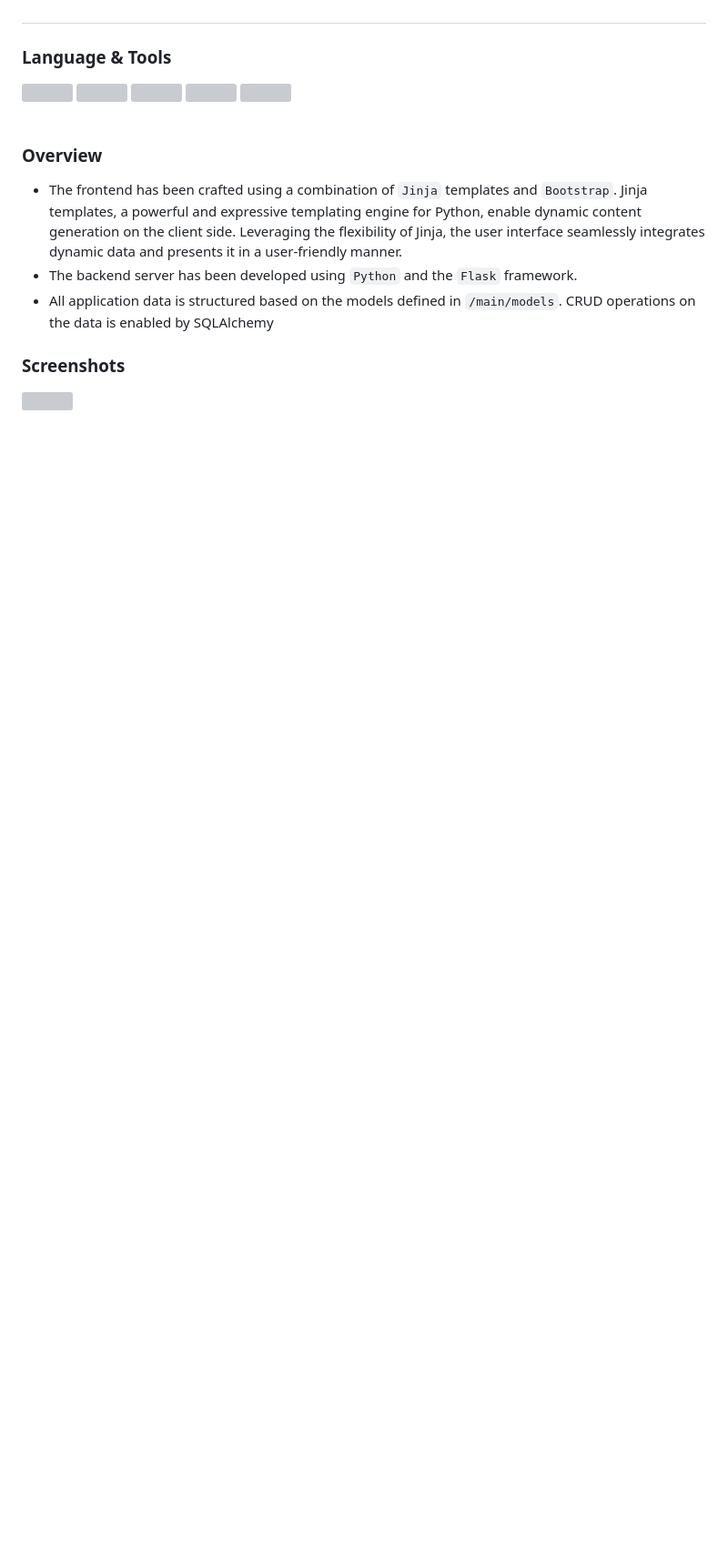
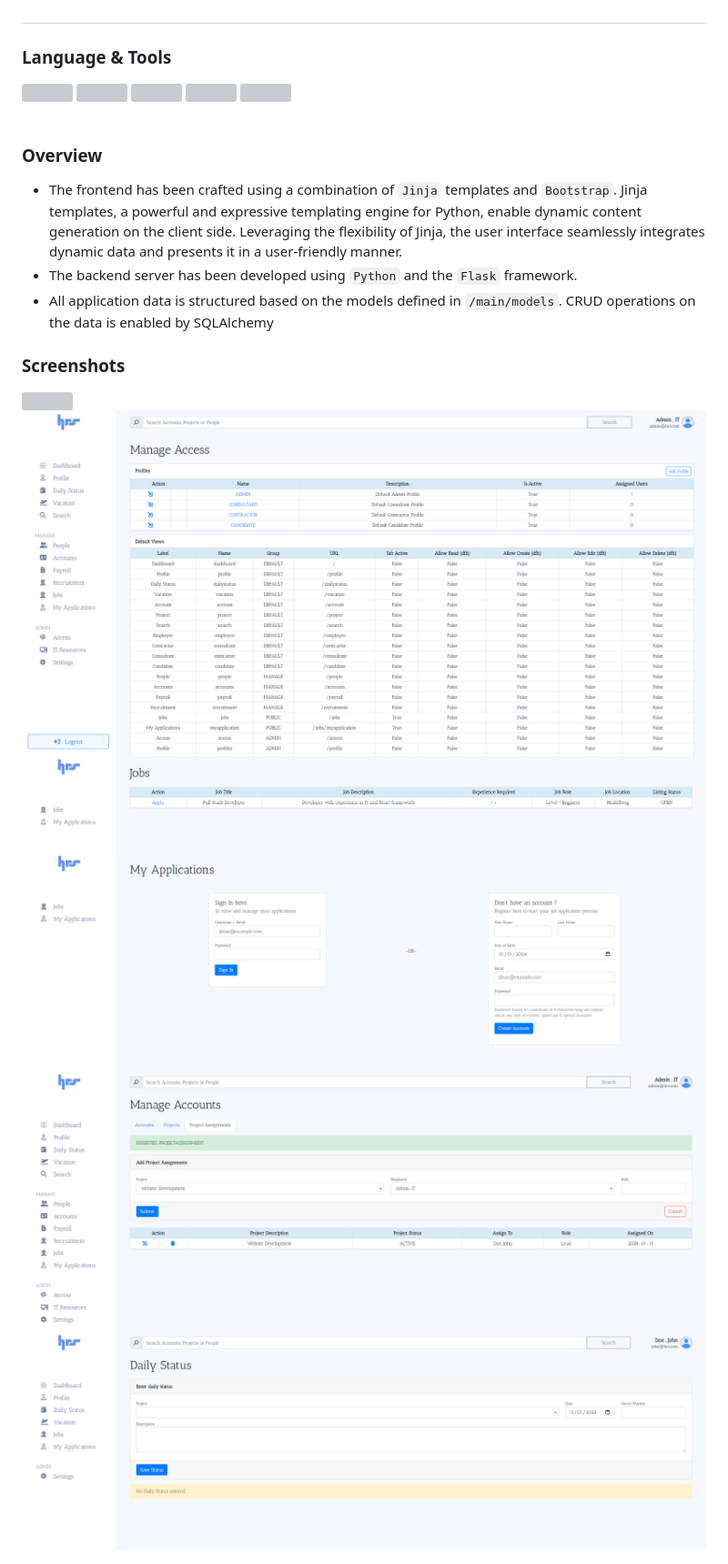
Before and after one commit to nivedrn/hrsystem-flask, a Markdown page: README.md, the part around the change. Shown: that part at 91% size. GitHub-like rendering; pictures changed too: images/adminPage.png (added), images/candidateSignUpPage.png (added), images/employeeDailyStatusPage.png (added); blank space fills up the shorter version; grey boxes are pictures that could not be loaded.

```diff
--- a/README.md
+++ b/README.md
@@ -29,3 +29,8 @@
 
 ### Screenshots
 <img align="center" style="padding-top:5px;" src="images/loginPage.png"/>
+<img align="center" style="padding-top:5px;" src="images/adminPage.png"/>
+<img align="center" style="padding-top:5px;" src="images/jobListingPage.png"/>
+<img align="center" style="padding-top:5px;" src="images/candidateSignUpPage.png"/>
+<img align="center" style="padding-top:5px;" src="images/projectsPage.png"/>
+<img align="center" style="padding-top:5px;" src="images/employeeDailyStatusPage.png"/>
```
Also changed, not shown: 3 other files.
